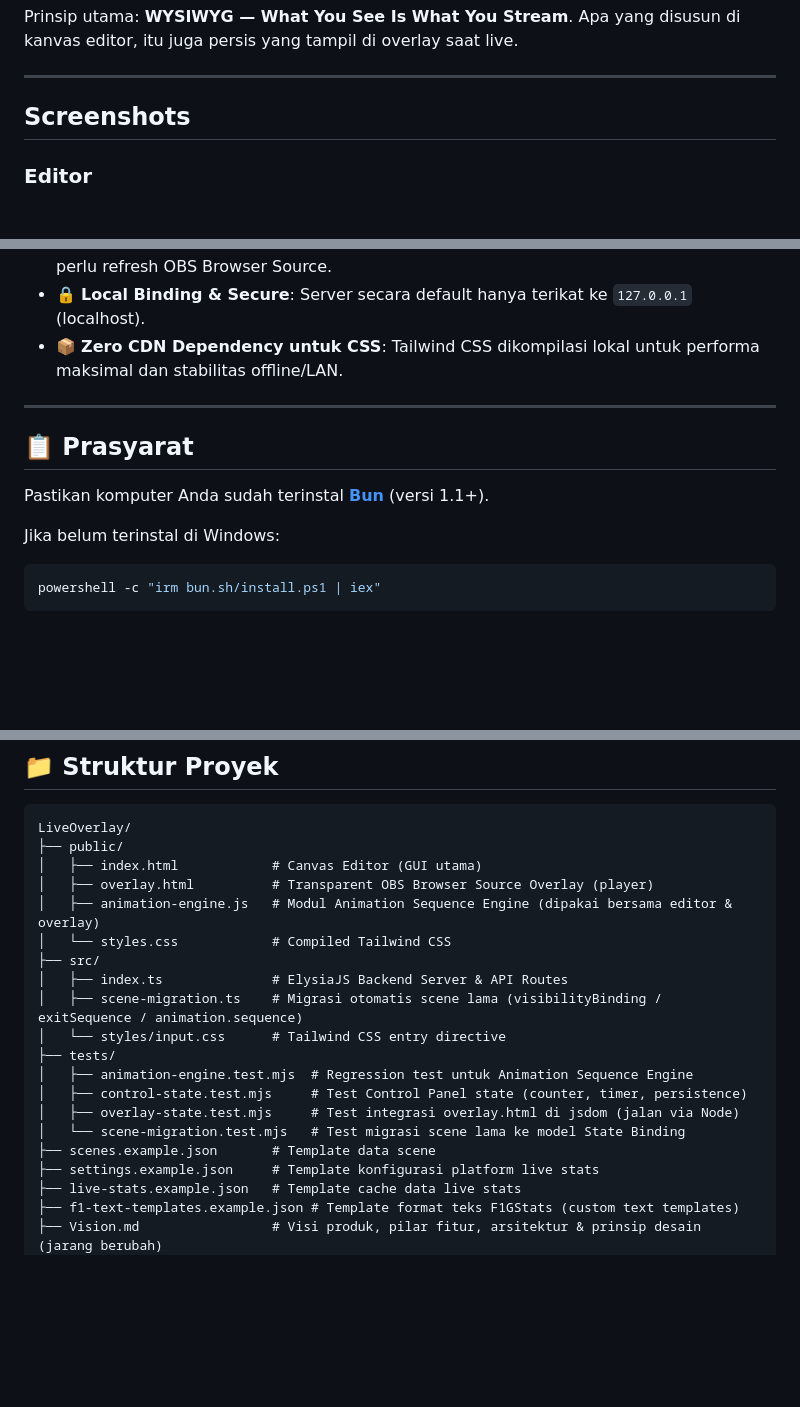
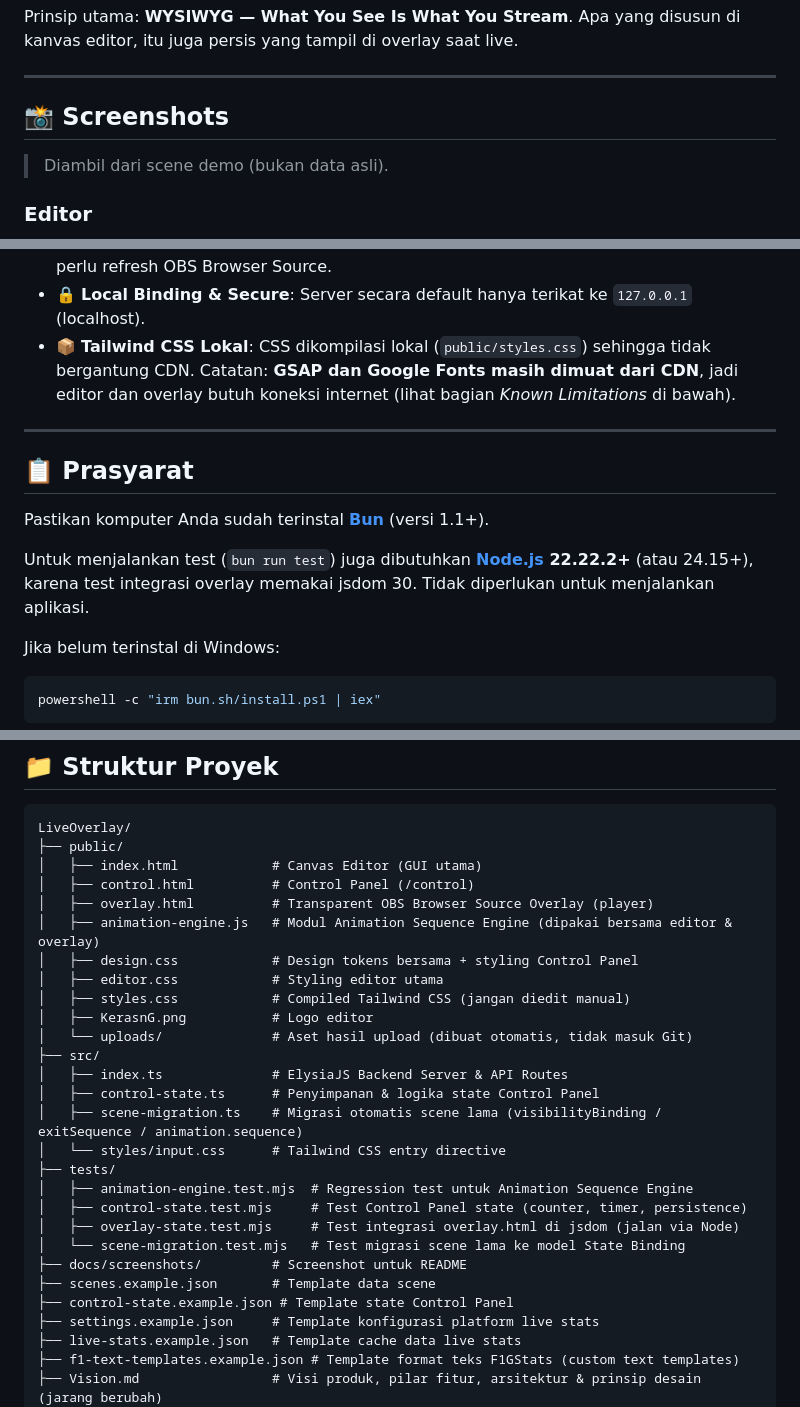
Before and after one commit to tyhad/LiveOverlay, a Markdown page: README.md, 3 parts joined by grey strips. Drawn GitHub-style; blank space fills up the shorter version.

````diff
--- a/README.md
+++ b/README.md
@@ -10,7 +10,9 @@ Prinsip utama: **WYSIWYG — What You See Is What You Stream**. Apa yang disusun
 
 ---
 
-## Screenshots
+## 📸 Screenshots
+
+> Diambil dari scene demo (bukan data asli).
 
 ### Editor
 ![Editor overview](docs/screenshots/editor-overview.png)
@@ -35,13 +47,15 @@ Prinsip utama: **WYSIWYG — What You See Is What You Stream**. Apa yang disusun
 - 🏎️ **F1GStats Integration**: Bind elemen text ke data F1 (jadwal sesi & klasemen WDC/WCC) yang dibaca dari database SQLite lokal, hasil prefetch dari project Python terpisah — lihat [bagian F1GStats Integration](#f1gstats-integration) di bawah.
 - 🔄 **Real-Time Auto Sync**: Overlay otomatis mendeteksi perubahan dari editor tanpa perlu refresh OBS Browser Source.
 - 🔒 **Local Binding & Secure**: Server secara default hanya terikat ke `127.0.0.1` (localhost).
-- 📦 **Zero CDN Dependency untuk CSS**: Tailwind CSS dikompilasi lokal untuk performa maksimal dan stabilitas offline/LAN.
+- 📦 **Tailwind CSS Lokal**: CSS dikompilasi lokal (`public/styles.css`) sehingga tidak bergantung CDN. Catatan: **GSAP dan Google Fonts masih dimuat dari CDN**, jadi editor dan overlay butuh koneksi internet (lihat bagian *Known Limitations* di bawah).
 
 ---
 
 ## 📋 Prasyarat
 
 Pastikan komputer Anda sudah terinstal **[Bun](https://bun.sh/)** (versi 1.1+).
+
+Untuk menjalankan test (`bun run test`) juga dibutuhkan **[Node.js](https://nodejs.org/) 22.22.2+** (atau 24.15+), karena test integrasi overlay memakai jsdom 30. Tidak diperlukan untuk menjalankan aplikasi.
 
 Jika belum terinstal di Windows:
 ```powershell
@@ -197,11 +229,17 @@ Detail & status lengkap ada di [`issue.md`](./issue.md).
 LiveOverlay/
 ├── public/
 │   ├── index.html            # Canvas Editor (GUI utama)
+│   ├── control.html          # Control Panel (/control)
 │   ├── overlay.html          # Transparent OBS Browser Source Overlay (player)
 │   ├── animation-engine.js   # Modul Animation Sequence Engine (dipakai bersama editor & overlay)
-│   └── styles.css            # Compiled Tailwind CSS
+│   ├── design.css            # Design tokens bersama + styling Control Panel
+│   ├── editor.css            # Styling editor utama
+│   ├── styles.css            # Compiled Tailwind CSS (jangan diedit manual)
+│   ├── KerasnG.png           # Logo editor
+│   └── uploads/              # Aset hasil upload (dibuat otomatis, tidak masuk Git)
 ├── src/
 │   ├── index.ts              # ElysiaJS Backend Server & API Routes
+│   ├── control-state.ts      # Penyimpanan & logika state Control Panel
 │   ├── scene-migration.ts    # Migrasi otomatis scene lama (visibilityBinding / exitSequence / animation.sequence)
 │   └── styles/input.css      # Tailwind CSS entry directive
 ├── tests/
@@ -209,7 +247,9 @@ LiveOverlay/
 │   ├── control-state.test.mjs     # Test Control Panel state (counter, timer, persistence)
 │   ├── overlay-state.test.mjs     # Test integrasi overlay.html di jsdom (jalan via Node)
 │   └── scene-migration.test.mjs   # Test migrasi scene lama ke model State Binding
+├── docs/screenshots/         # Screenshot untuk README
 ├── scenes.example.json       # Template data scene
+├── control-state.example.json # Template state Control Panel
 ├── settings.example.json     # Template konfigurasi platform live stats
 ├── live-stats.example.json   # Template cache data live stats
 ├── f1-text-templates.example.json # Template format teks F1GStats (custom text templates)
````
Also changed, not shown: other parts of README.md (+39 -11 lines).
